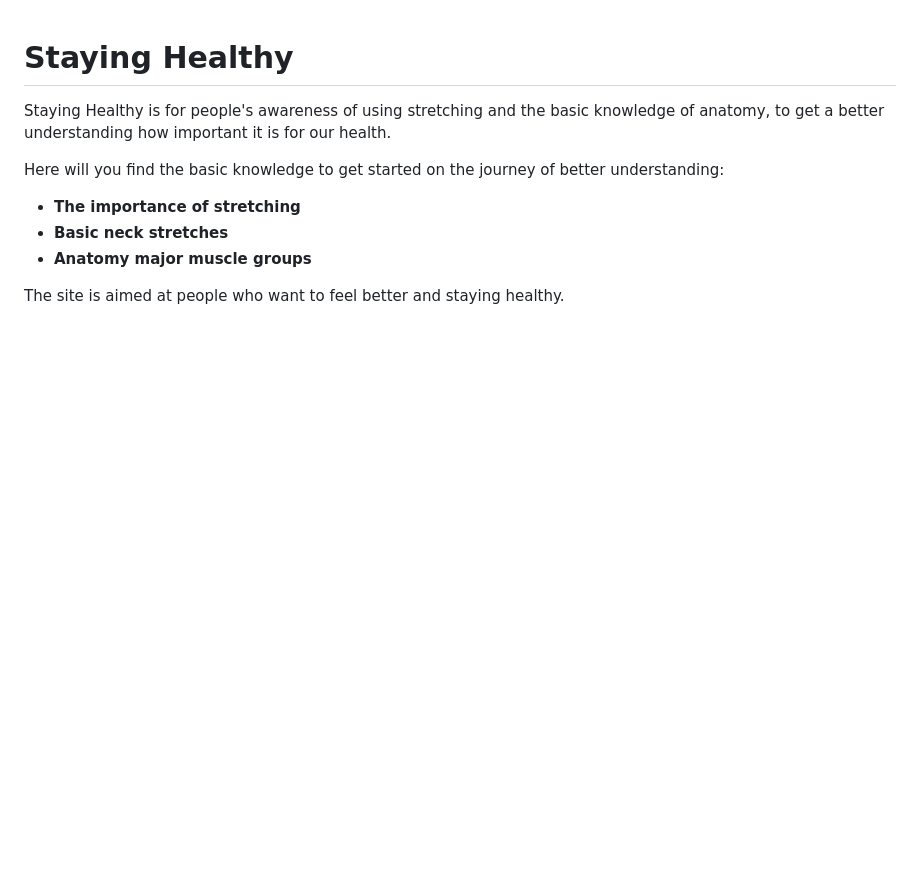
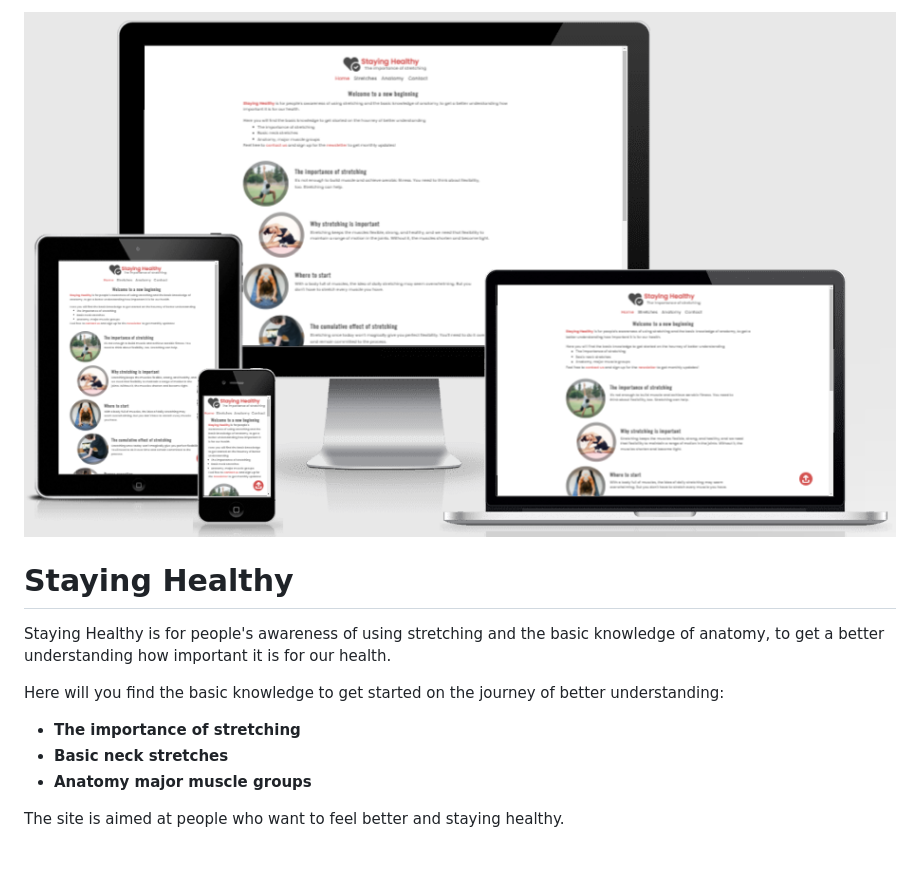
Before and after one commit to JorgenBrattang/staying-healthy, a Markdown page: README.md, the part around the change. Rendered like a GitHub page; pictures changed too: assets/images/readme-files/web-screenshot.png (added); blank space fills up the shorter version.

Commit message:
Add Am I Responsive image to README.md and credit to the site

```diff
--- a/README.md
+++ b/README.md
@@ -1,3 +1,5 @@
+![Wireframe from balsamiq](assets/images/readme-files/web-screenshot.png)
+
 # Staying Healthy
 
 Staying Healthy is for people's awareness of using stretching and the basic knowledge of anatomy, to get a better understanding how important it is for our health.
```
